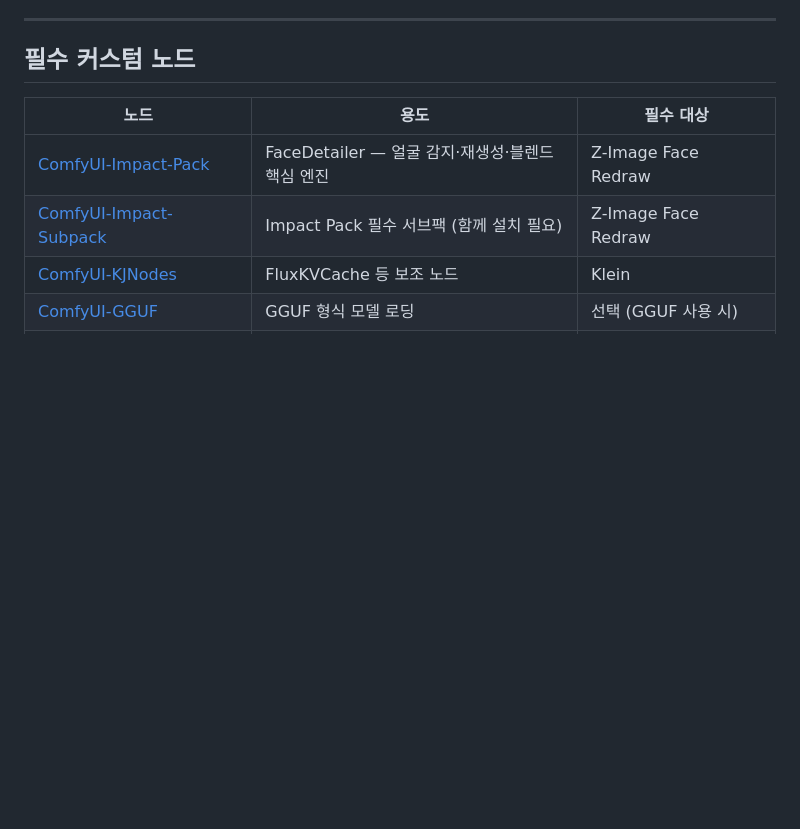
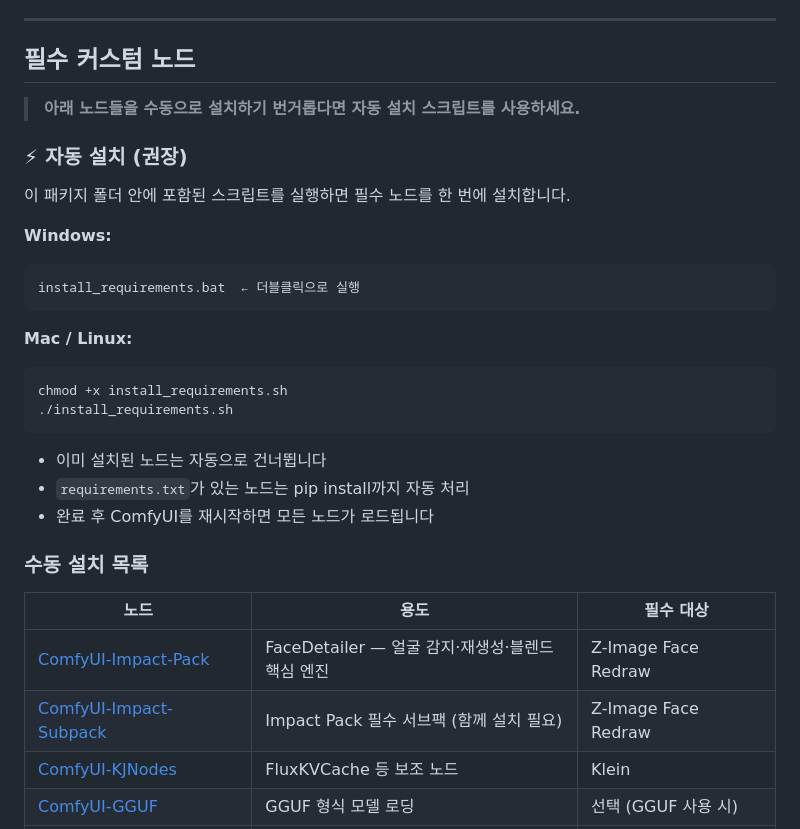
Before and after one commit to designloves2/ComfyUI-TJ_NODE_STUDIO_ONE, a Markdown page: README.md, the part around one of its changes. Drawn GitHub-style; blank space fills up the shorter version.

````diff
--- a/README.md
+++ b/README.md
@@ -46,6 +46,31 @@ ComfyUI를 재시작하면 Add Node 메뉴에서 두 노드를 모두 찾을 수
 
 ## 필수 커스텀 노드
 
+> **아래 노드들을 수동으로 설치하기 번거롭다면 자동 설치 스크립트를 사용하세요.**
+
+### ⚡ 자동 설치 (권장)
+
+이 패키지 폴더 안에 포함된 스크립트를 실행하면 필수 노드를 한 번에 설치합니다.
+
+**Windows:**
+
+```
+install_requirements.bat  ← 더블클릭으로 실행
+```
+
+**Mac / Linux:**
+
+```bash
+chmod +x install_requirements.sh
+./install_requirements.sh
+```
+
+- 이미 설치된 노드는 자동으로 건너뜁니다
+- `requirements.txt`가 있는 노드는 pip install까지 자동 처리
+- 완료 후 ComfyUI를 재시작하면 모든 노드가 로드됩니다
+
+### 수동 설치 목록
+
 | 노드                                                         | 용도                                             | 필수 대상               |
 | ------------------------------------------------------------ | ------------------------------------------------ | ----------------------- |
 | [ComfyUI-Impact-Pack](https://github.com/ltdrdata/ComfyUI-Impact-Pack) | FaceDetailer — 얼굴 감지·재생성·블렌드 핵심 엔진 | Z-Image Face Redraw     |
````
Also changed, not shown: other parts of README.md (+0 -1 lines).
